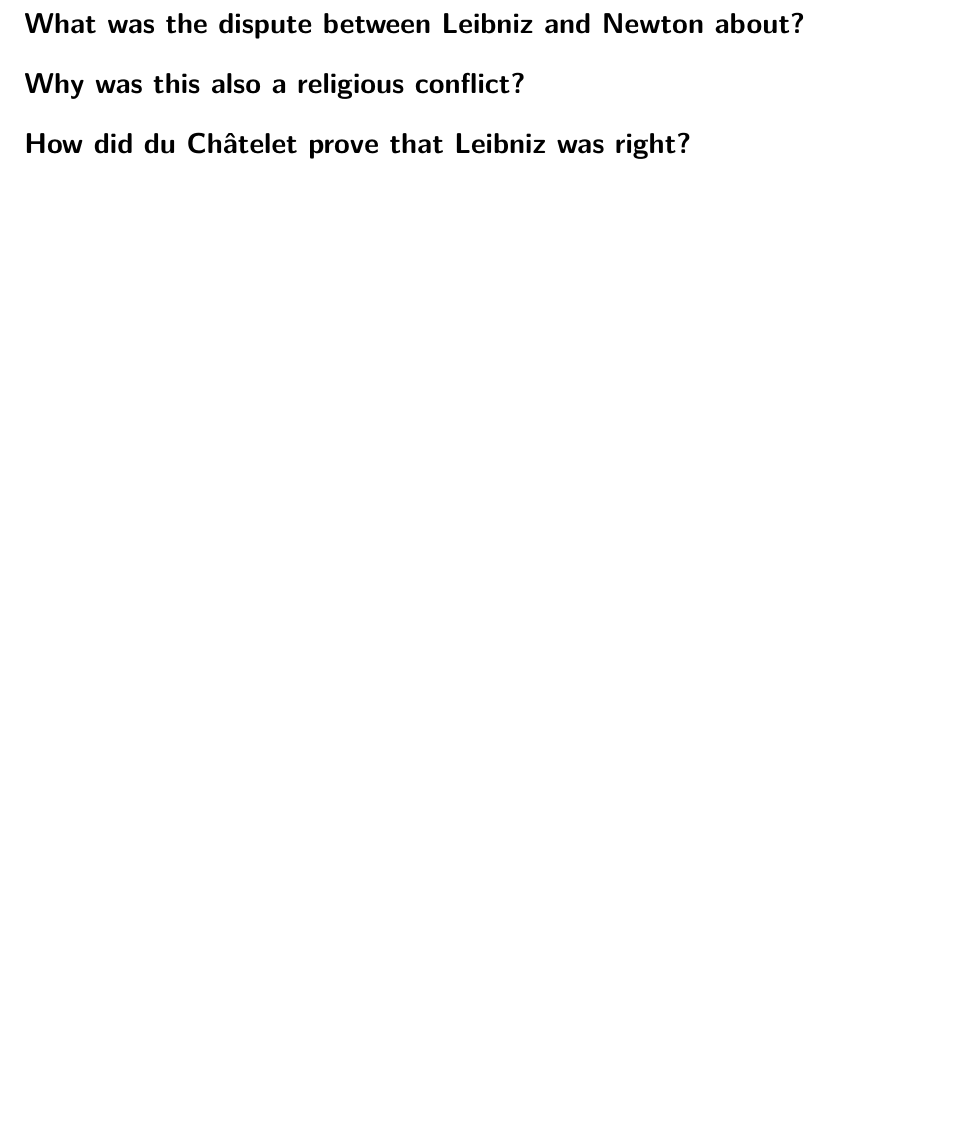
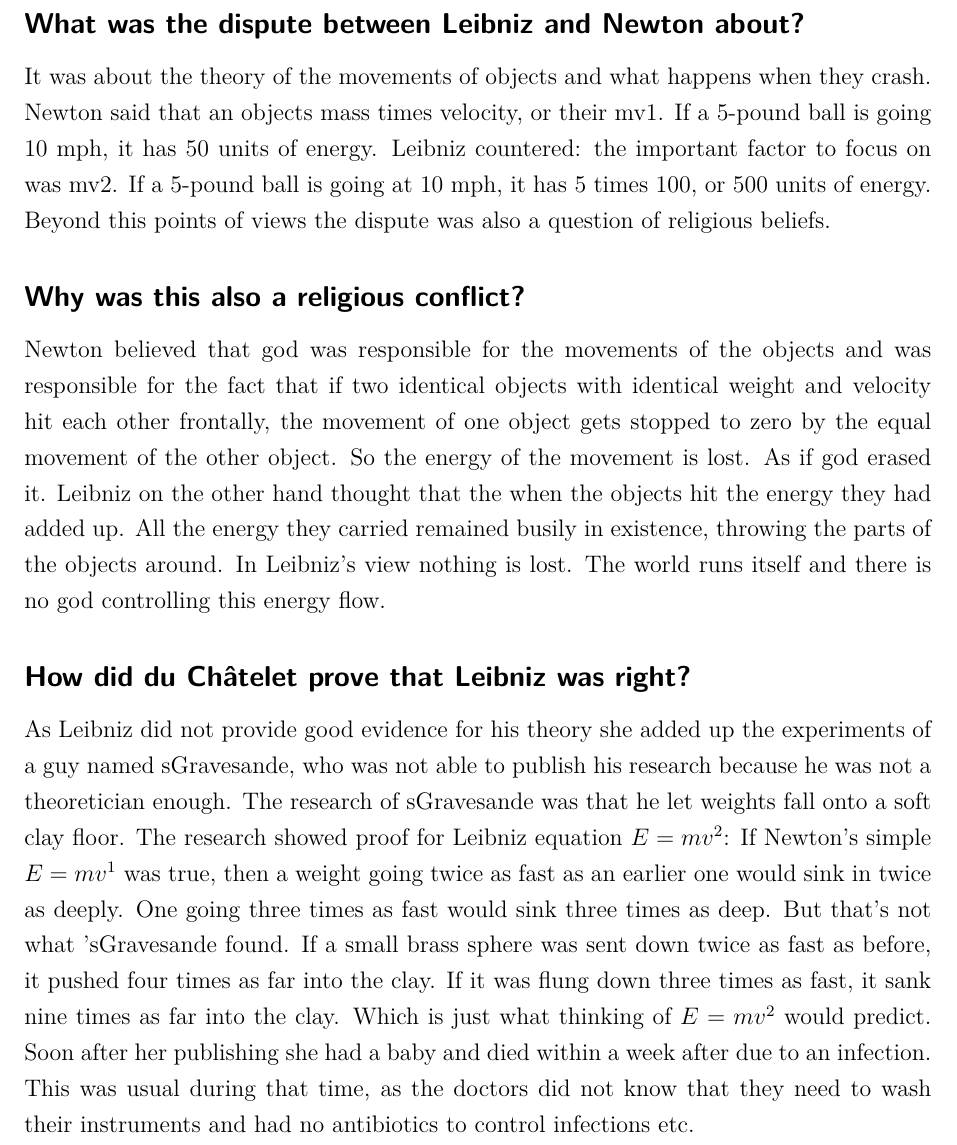
Before and after one commit to nik-sta/E-mc-2, a LaTeX document (book_and_chapter_summary_e-mc2.tex, which reads chapters/06_2_squared.tex): part of page 10 of 17 before the commit and part of page 10 of 18 after it, cut so that both start at the same text, the shorter picture padded with empty space. Compiled offline with pdfLaTeX.

Commit message:
weiter im Text.

```diff
--- a/chapters/06_2_squared.tex
+++ b/chapters/06_2_squared.tex
@@ -13,13 +13,16 @@
 Emilie was boy-like (a tomboy). She was strong, fast and had a good intellect which most of the time kept her away from getting friends with others. She was never really into men. More than that, she frightened them away and challenged them etc. she climbed trees and did stuff boys would do. Until she was 19. She then took a husband who was a soldier and was most of the time away. She did that intentionally. And both agreed that she could have affairs while he was out. One of those affairs was a twenty-something year old officer \emph{Pierre-Louis Maupertuis}, who fulfilled her life until he left for a polar expedition. Emilie needed a replacement for him. Then Voltaire came to replace him. They shared the interest in political forms. Emilies husband (Du Chatelet) had a  Chateau (old and abandoned) in Cirey (northern France), which was in his family since Columbus came to America. Emilie and Voltaire then used it for Scientific researches. The funny thing was, when Voltaire ordered the constructors to build a library she ordered them to build a salon, where he planned to place elms, she planted lime trees etc. Finally he still got a Library with seminar areas. The library was  comparable to the Academy of Sciences in Paris. Voltaire did alot of gossip during his researches and was distracted many times by other stuff. Emilie was more eager than Voltaire and was ALMOST about to jump-start future discoveries. Finally she came up with the elementar key question: what is energy?
 
 \subsection*{What was the dispute between Leibniz and Newton about?}
+It was about the theory of the movements of objects and what happens when they crash. Newton said that an objects mass times velocity, or their mv1. If a 5-pound ball is going 10 mph, it has 50 units of energy. Leibniz countered: the important factor to focus on was mv2. If a 5-pound ball is going at 10 mph, it has 5 times 100, or 500 units of energy. Beyond this points of views the dispute was also a question of religious beliefs.
 
 \subsection*{Why was this also a religious conflict?}
+Newton believed that god was responsible for the movements of the objects and was responsible for the fact that if two identical objects with identical weight and velocity hit each other frontally, the movement of one object gets stopped to zero by the equal movement of the other object. So the energy of the movement is lost. As if god erased it. Leibniz on the other hand thought that the when the objects hit the energy they had added up. All the energy they carried remained busily in existence, throwing the parts of the objects around. In Leibniz's view nothing is lost. The world runs itself and there is no god controlling this energy flow.
 
 \subsection*{How did du Châtelet prove that Leibniz was right?}
+As Leibniz did not provide good evidence for his theory she added up the experiments of a guy named sGravesande, who was not able to publish his research because he was not a theoretician enough. The research of sGravesande was that he let weights fall onto a soft clay floor. The research showed proof for Leibniz equation $E=mv^2$: If Newton's simple $E=mv^1$ was true, then a weight going twice as fast as an earlier one would sink in twice as deeply. One going three times as fast would sink three times as deep. But that's not what 'sGravesande found. If a small brass sphere was sent down twice as fast as before, it pushed four times as far into the clay. If it was flung down three times as fast, it sank nine times as far into the clay. Which is just what thinking of $E=mv^2$ would predict. Soon after her publishing she had a baby and died within a week after due to an infection. This was usual during that time, as the doctors did not know that they need to wash their instruments and had no antibiotics to control infections etc.
 
-\subsection*{Why is squaring the velocity of what you measure such an accurate way to describe
-what happens in nature?}
+\subsection*{Why is squaring the velocity of what you measure such an accurate way to describe what happens in nature?}
+
 
 \subsection*{What does it mean for mass when c2 is such a large figure?}
 
```
